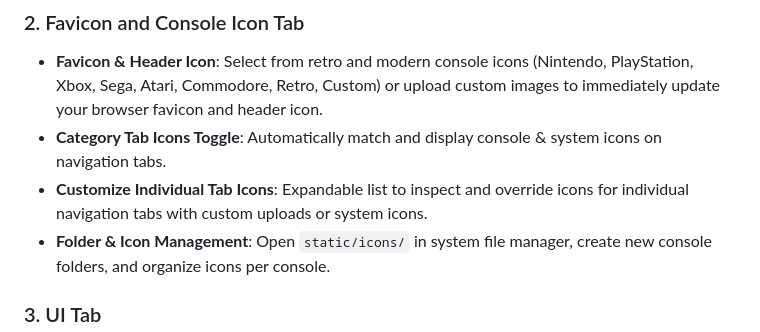
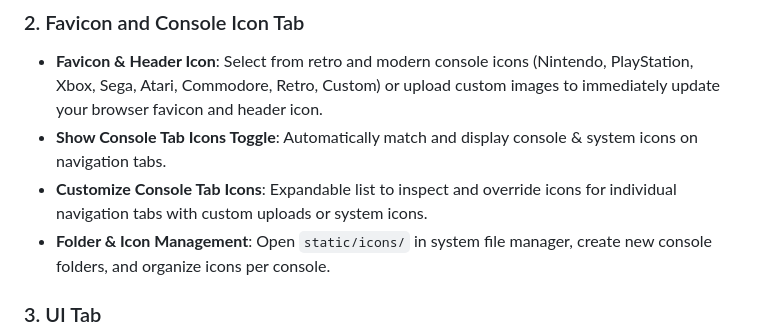
Before and after one commit to PlasmaDrifter/Emulator-Web-Catelog, a Markdown page: README.md, the part around the change. Drawn GitHub-style.

Commit message:
UI/Docs: rename 'customize individual tab icons' to 'Customize Console Tab Icons' and 'Show Category Tab Icons' to 'Show Console Tab Icons'

```diff
--- a/README.md
+++ b/README.md
@@ -229,8 +229,8 @@ ROMcat includes a tabbed Settings interface directly in the web UI (accessible v
 
 ### 2. Favicon and Console Icon Tab
 - **Favicon & Header Icon**: Select from retro and modern console icons (Nintendo, PlayStation, Xbox, Sega, Atari, Commodore, Retro, Custom) or upload custom images to immediately update your browser favicon and header icon.
-- **Category Tab Icons Toggle**: Automatically match and display console & system icons on navigation tabs.
-- **Customize Individual Tab Icons**: Expandable list to inspect and override icons for individual navigation tabs with custom uploads or system icons.
+- **Show Console Tab Icons Toggle**: Automatically match and display console & system icons on navigation tabs.
+- **Customize Console Tab Icons**: Expandable list to inspect and override icons for individual navigation tabs with custom uploads or system icons.
 - **Folder & Icon Management**: Open `static/icons/` in system file manager, create new console folders, and organize icons per console.
 
 ### 3. UI Tab
```
Also changed, not shown: screenshots/settings_favicon_console_icon.png, 1 other file.
